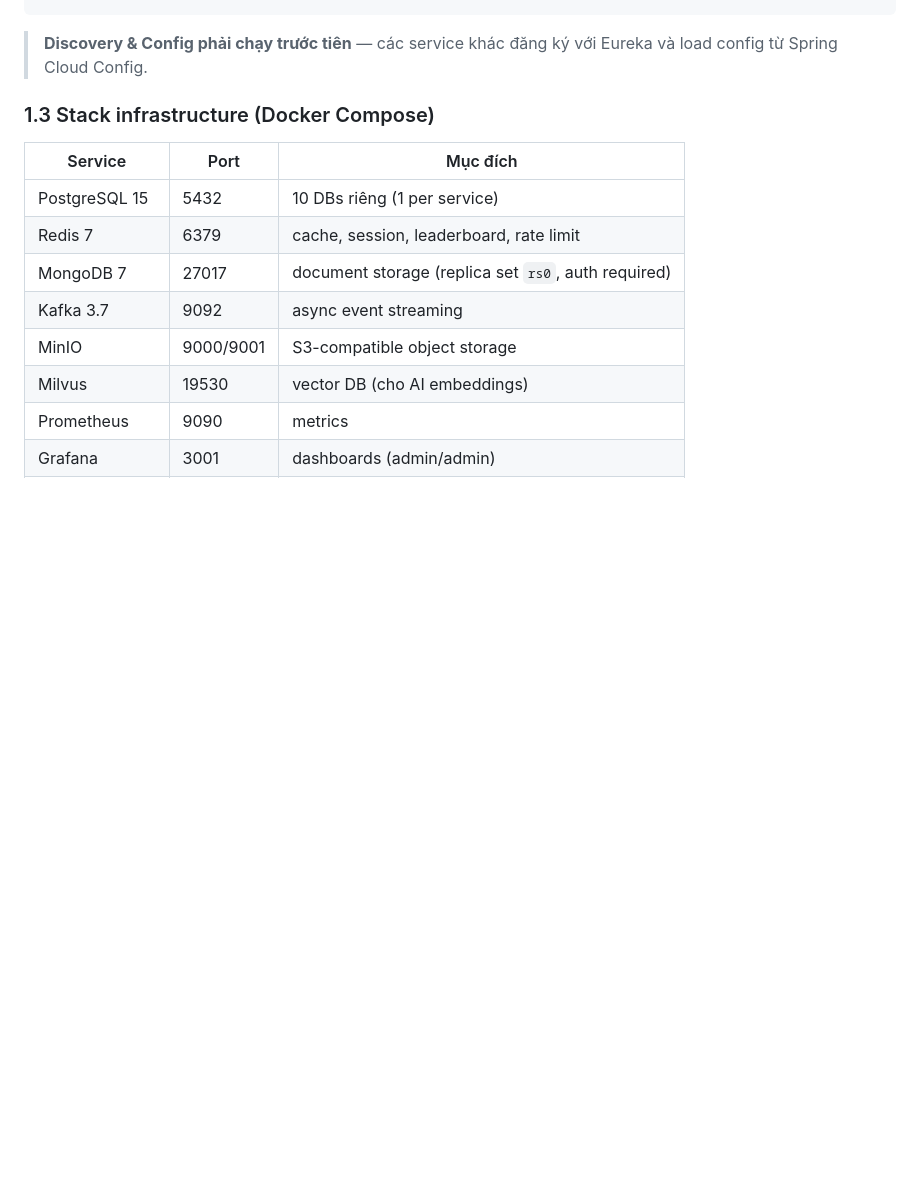
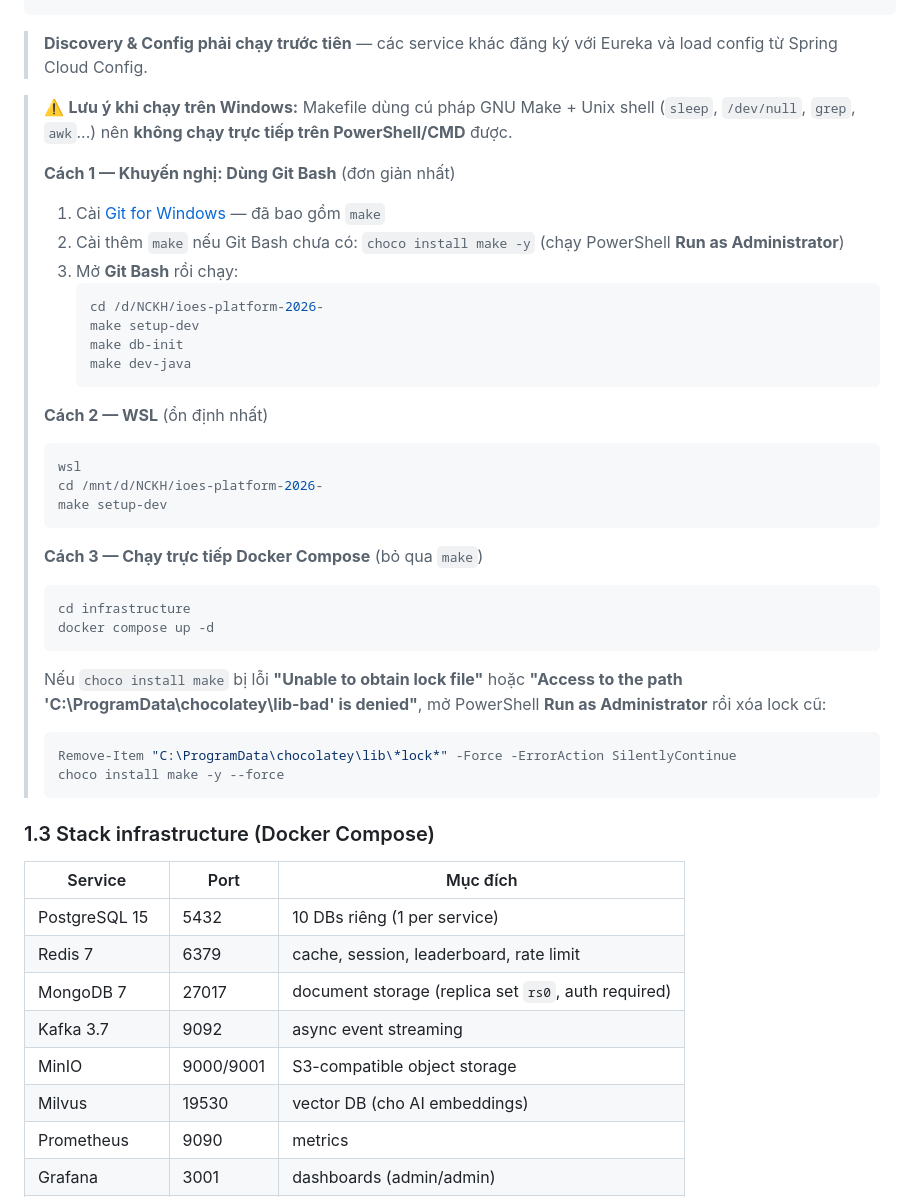
Before and after one commit to dao24092004/ioes-platform-2026-, a Markdown page: README.md, the part around the change. Drawn GitHub-style; blank space fills up the shorter version.

Commit message:
update setup windowns

````diff
--- a/README.md
+++ b/README.md
@@ -58,6 +58,39 @@ make dev-frontend  # apps/web (React + Vite)
 ```
 
 > **Discovery & Config phải chạy trước tiên** — các service khác đăng ký với Eureka và load config từ Spring Cloud Config.
+
+> ⚠️ **Lưu ý khi chạy trên Windows:**
+> Makefile dùng cú pháp GNU Make + Unix shell (`sleep`, `/dev/null`, `grep`, `awk`...) nên **không chạy trực tiếp trên PowerShell/CMD** được.
+>
+> **Cách 1 — Khuyến nghị: Dùng Git Bash** (đơn giản nhất)
+> 1. Cài [Git for Windows](https://git-scm.com/download/win) — đã bao gồm `make`
+> 2. Cài thêm `make` nếu Git Bash chưa có: `choco install make -y` (chạy PowerShell **Run as Administrator**)
+> 3. Mở **Git Bash** rồi chạy:
+>    ```bash
+>    cd /d/NCKH/ioes-platform-2026-
+>    make setup-dev
+>    make db-init
+>    make dev-java
+>    ```
+>
+> **Cách 2 — WSL** (ổn định nhất)
+> ```powershell
+> wsl
+> cd /mnt/d/NCKH/ioes-platform-2026-
+> make setup-dev
+> ```
+>
+> **Cách 3 — Chạy trực tiếp Docker Compose** (bỏ qua `make`)
+> ```powershell
+> cd infrastructure
+> docker compose up -d
+> ```
+>
+> Nếu `choco install make` bị lỗi **"Unable to obtain lock file"** hoặc **"Access to the path 'C:\ProgramData\chocolatey\lib-bad' is denied"**, mở PowerShell **Run as Administrator** rồi xóa lock cũ:
+> ```powershell
+> Remove-Item "C:\ProgramData\chocolatey\lib\*lock*" -Force -ErrorAction SilentlyContinue
+> choco install make -y --force
+> ```
 
 ### 1.3 Stack infrastructure (Docker Compose)
 
````
